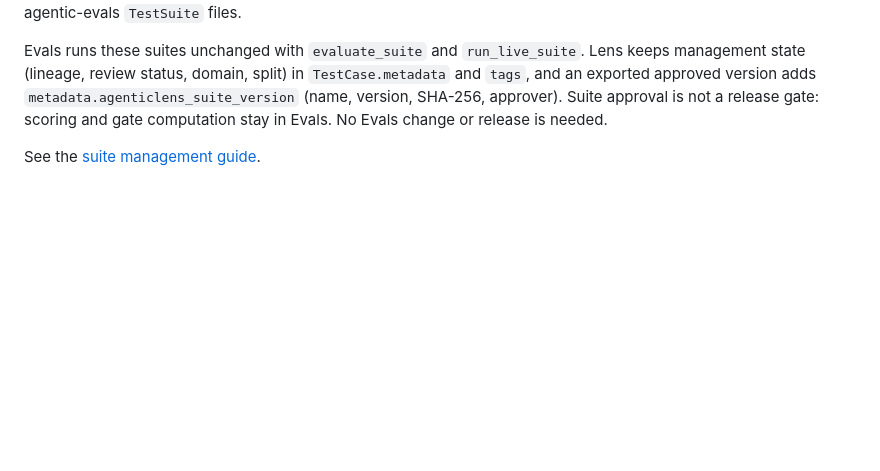
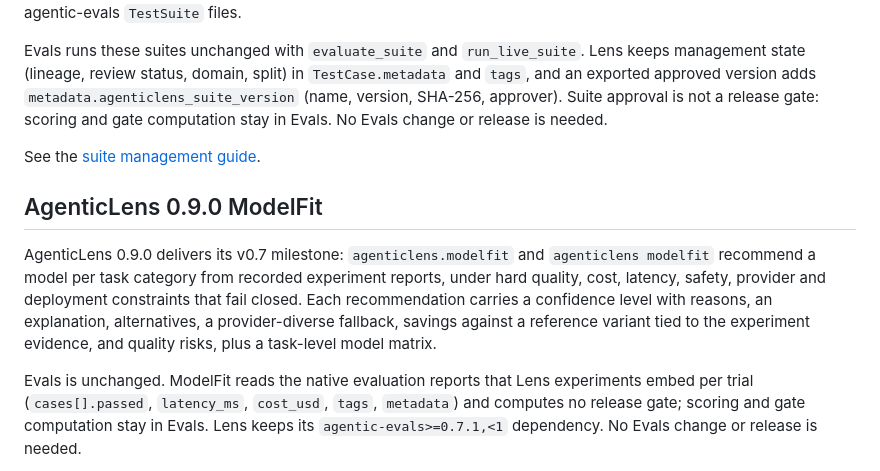
Before and after one commit to DeepAgentLabs/agentic-evals, a Markdown page: README.md, the part around one of its changes. GitHub-like rendering; blank space fills up the shorter version.

Commit message:
docs(readme): align with AgenticLens 0.9.0 ModelFit

```diff
--- a/README.md
+++ b/README.md
@@ -635,3 +635,19 @@ Evals. No Evals change or release is needed.
 
 See the [suite management guide](https://github.com/DeepAgentLabs/agenticlens/blob/v0.8.0/docs/suite-management.md).
 
+## AgenticLens 0.9.0 ModelFit
+
+AgenticLens 0.9.0 delivers its v0.7 milestone: `agenticlens.modelfit` and
+`agenticlens modelfit` recommend a model per task category from recorded
+experiment reports, under hard quality, cost, latency, safety, provider and
+deployment constraints that fail closed. Each recommendation carries a
+confidence level with reasons, an explanation, alternatives, a
+provider-diverse fallback, savings against a reference variant tied to the
+experiment evidence, and quality risks, plus a task-level model matrix.
+
+Evals is unchanged. ModelFit reads the native evaluation reports that Lens
+experiments embed per trial (`cases[].passed`, `latency_ms`, `cost_usd`,
+`tags`, `metadata`) and computes no release gate; scoring and gate
+computation stay in Evals. Lens keeps its `agentic-evals>=0.7.1,<1`
+dependency. No Evals change or release is needed.
+
```
Also changed, not shown: other parts of README.md (+2 -0 lines).
